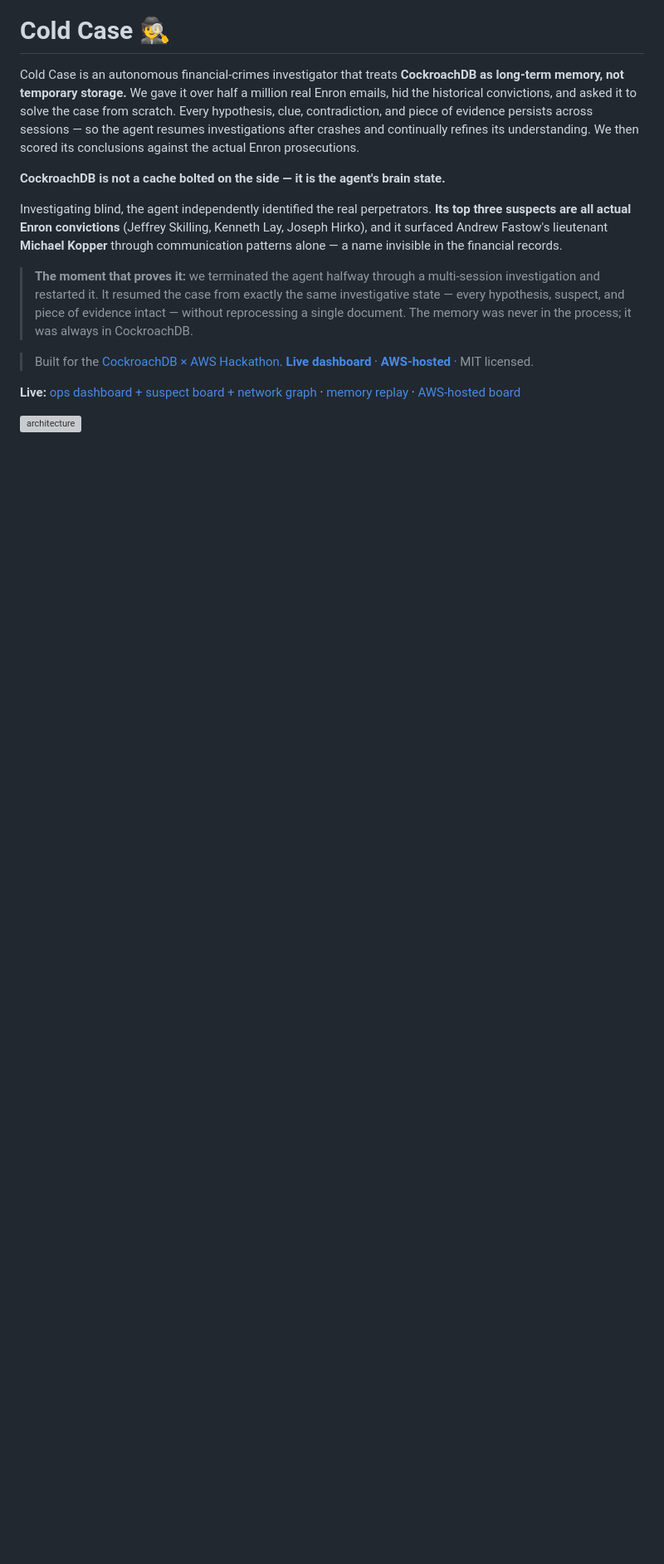
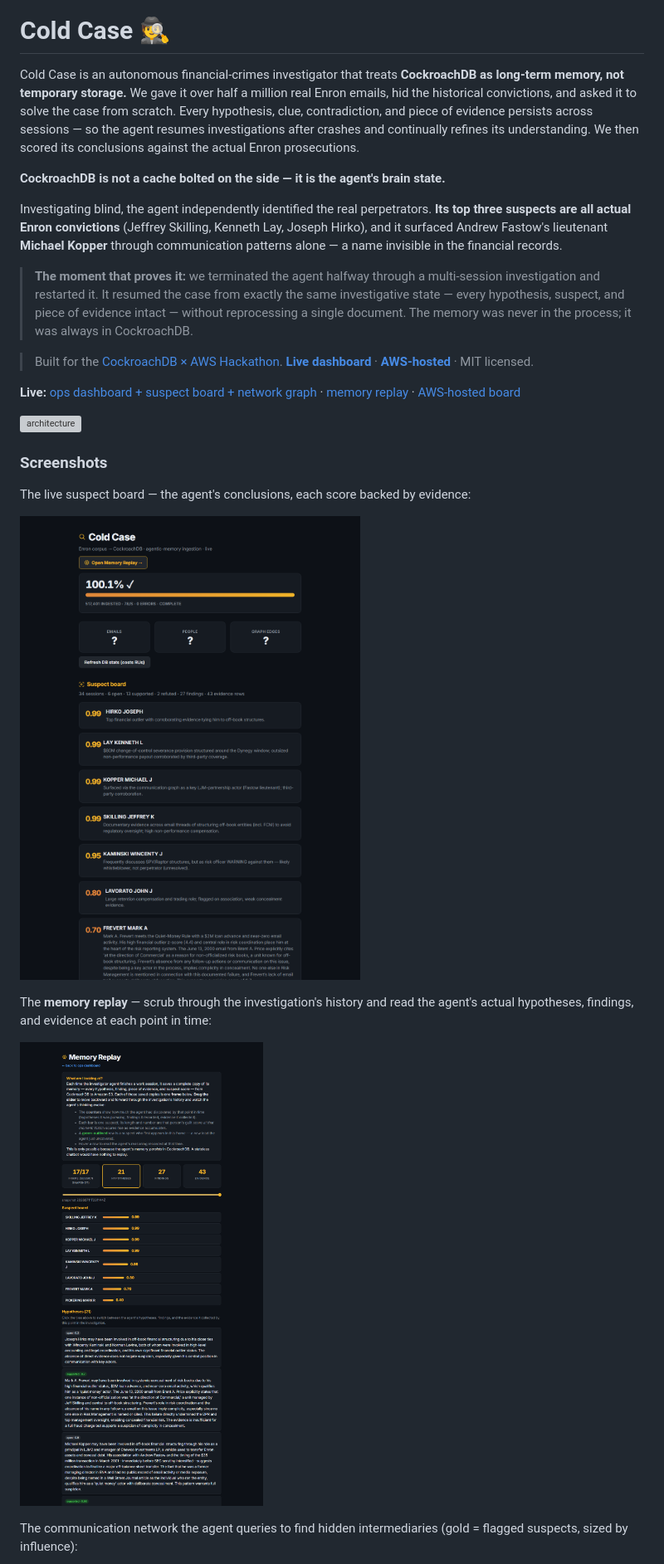
Before and after one commit to banksythequantLab/ColdCase, a Markdown page: README.md, the part around one of its changes. Shown at 83% size. Rendered like a GitHub page; pictures changed too: docs/shot_dashboard.png (added), docs/shot_replay.png (added); blank space fills up the shorter version; grey boxes are pictures that could not be loaded.

Commit message:
Add real rendered screenshots (dashboard, memory replay, network graph) to README

```diff
--- a/README.md
+++ b/README.md
@@ -33,3 +33,18 @@ the financial records.
 · [AWS-hosted board](http://coldcase-corpus.s3-website-us-east-1.amazonaws.com)
 
 ![architecture](docs/architecture.svg)
+
+### Screenshots
+
+The live suspect board — the agent's conclusions, each score backed by evidence:
+
+![dashboard](docs/shot_dashboard.png)
+
+The **memory replay** — scrub through the investigation's history and read the
+agent's actual hypotheses, findings, and evidence at each point in time:
+
+![memory replay](docs/shot_replay.png)
+
+The communication network the agent queries to find hidden intermediaries
+(gold = flagged suspects, sized by influence):
+
```
Also changed, not shown: other parts of README.md (+1 -0 lines), docs/shot_graph.png (added).
